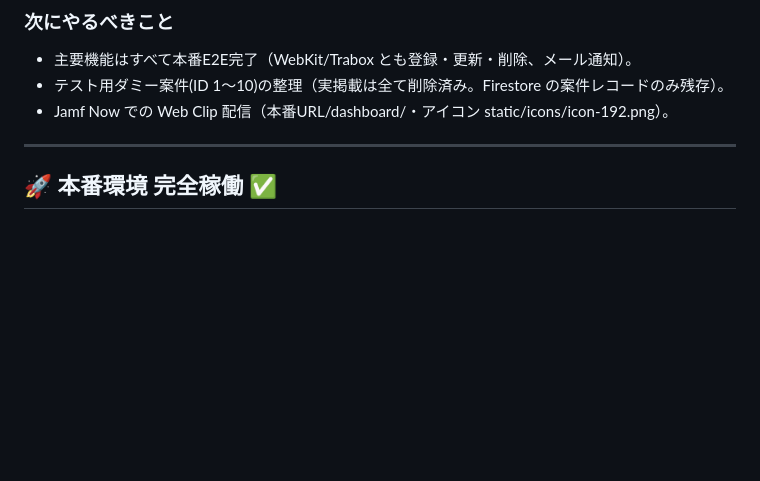
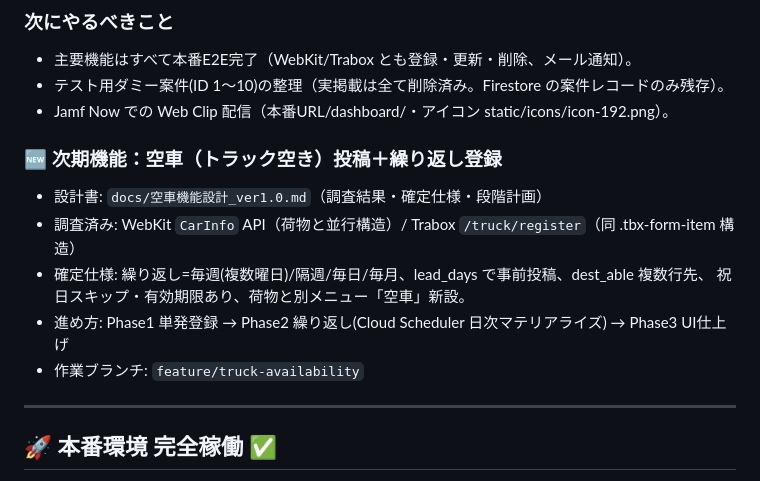
Before and after one commit to hiroto-aves/Carroo, a Markdown page: PROGRESS.md, the part around the change. Drawn GitHub-style; blank space fills up the shorter version.

```diff
--- a/PROGRESS.md
+++ b/PROGRESS.md
@@ -40,6 +40,14 @@
 - 主要機能はすべて本番E2E完了（WebKit/Trabox とも登録・更新・削除、メール通知）。
 - テスト用ダミー案件(ID 1〜10)の整理（実掲載は全て削除済み。Firestore の案件レコードのみ残存）。
 - Jamf Now での Web Clip 配信（本番URL/dashboard/・アイコン static/icons/icon-192.png）。
+
+### 🆕 次期機能：空車（トラック空き）投稿＋繰り返し登録
+- 設計書: `docs/空車機能設計_ver1.0.md`（調査結果・確定仕様・段階計画）
+- 調査済み: WebKit `CarInfo` API（荷物と並行構造）/ Trabox `/truck/register`（同 .tbx-form-item 構造）
+- 確定仕様: 繰り返し=毎週(複数曜日)/隔週/毎日/毎月、lead_days で事前投稿、dest_able 複数行先、
+  祝日スキップ・有効期限あり、荷物と別メニュー「空車」新設。
+- 進め方: Phase1 単発登録 → Phase2 繰り返し(Cloud Scheduler 日次マテリアライズ) → Phase3 UI仕上げ
+- 作業ブランチ: `feature/truck-availability`
 
 ---
 
```
Also changed, not shown: docs/空車機能設計_ver1.0.md (added, +96 -0 lines).
